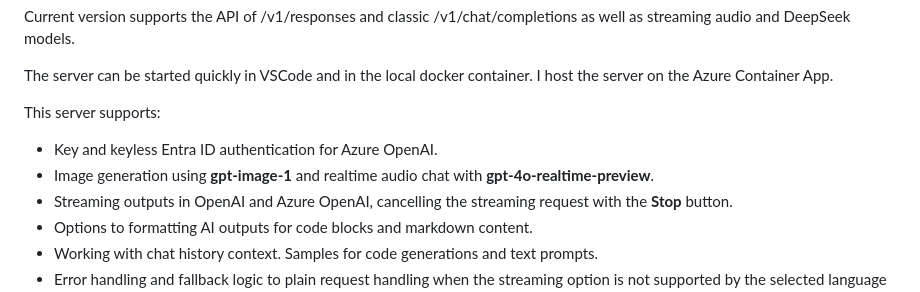
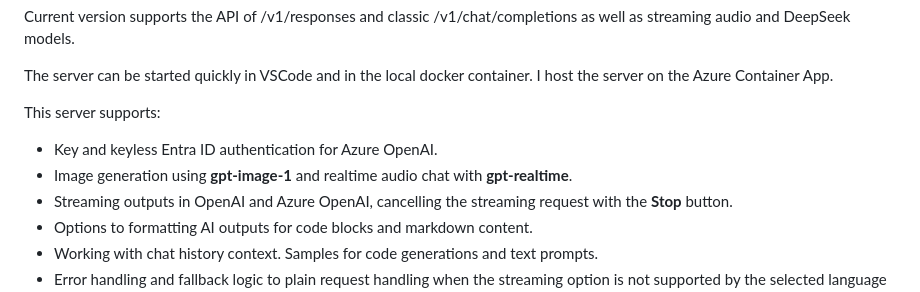
Before and after one commit to Paul-Borisov/minimal-azure-openai-express-html-with-streaming, a Markdown page: README.md, the part around the change. Rendered like a GitHub page.

```diff
--- a/README.md
+++ b/README.md
@@ -9,7 +9,7 @@ The server can be started quickly in VSCode and in the local docker container. I
 This server supports:
 
 - Key and keyless Entra ID authentication for Azure OpenAI.
-- Image generation using **gpt-image-1** and realtime audio chat with **gpt-4o-realtime-preview**.
+- Image generation using **gpt-image-1** and realtime audio chat with **gpt-realtime**.
 - Streaming outputs in OpenAI and Azure OpenAI, cancelling the streaming request with the **Stop** button.
 - Options to formatting AI outputs for code blocks and markdown content.
 - Working with chat history context. Samples for code generations and text prompts.
```
